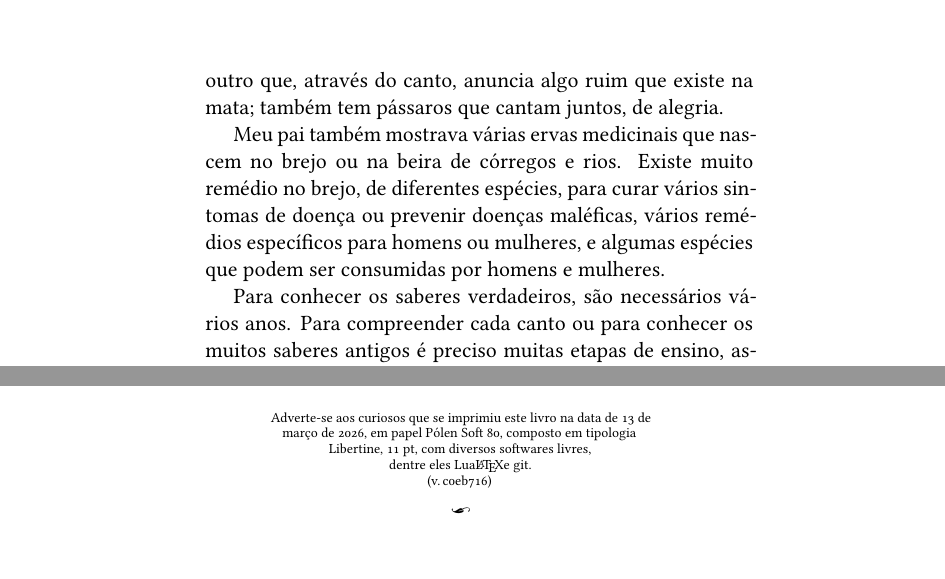
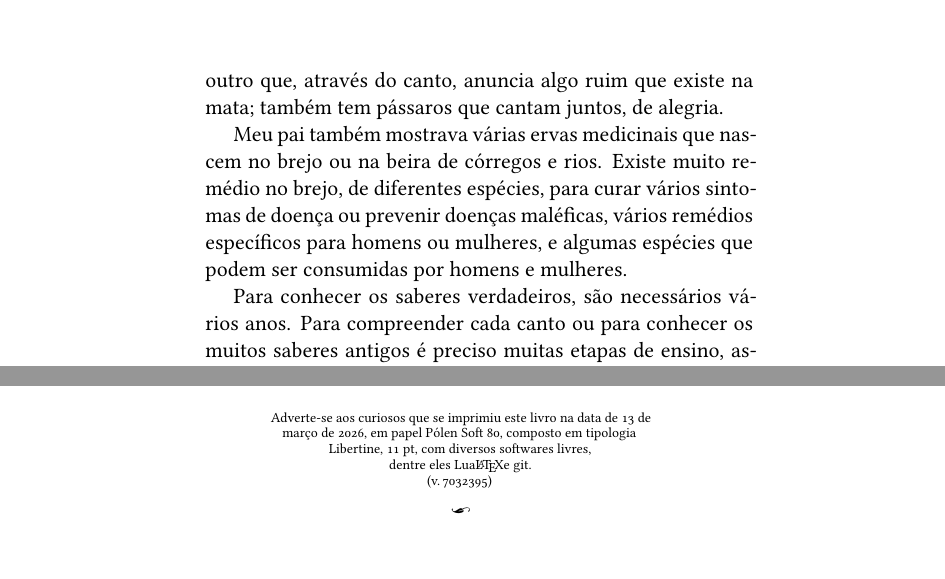
Before and after one commit to hedra-editora/mi_cantos_atanasio, a LaTeX book (LIVRO.tex, which reads APRESENTACAO.tex, edlab-git.sty): two parts of pages 21 and 144 of 144, joined at a grey line, cut so that both start at the same text. Compiled offline with XeLaTeX; a missing font is replaced by an installed copy or a similar font.

Commit message:
pequeno ajuste de diagramação

```diff
--- a/APRESENTACAO.tex
+++ b/APRESENTACAO.tex
@@ -58,9 +58,9 @@ anuncia algo ruim que existe na mata; também tem pássaros que cantam
 juntos, de alegria.\looseness=-1
 
 Meu pai também mostrava várias ervas medicinais que nascem no brejo ou
-na beira de córregos e rios. Existe muito \mbox{remédio} no brejo, de
+na beira de córregos e rios. Existe muito remédio no brejo, de
 diferentes espécies, para curar vários sintomas de doença ou prevenir
-doenças maléficas, vários remédios \mbox{específicos} para homens ou mulheres,
+doenças maléficas, vários remédios específicos para homens ou mulheres,
 e algumas espécies que podem ser consumidas por homens e mulheres.
 
 Para conhecer os saberes verdadeiros, são necessários vários anos. Para
--- a/edlab-git.sty
+++ b/edlab-git.sty
@@ -1 +1 @@
-\newcommand{\RevisionInfo}{c0eb716}
+\newcommand{\RevisionInfo}{7032395}
```
